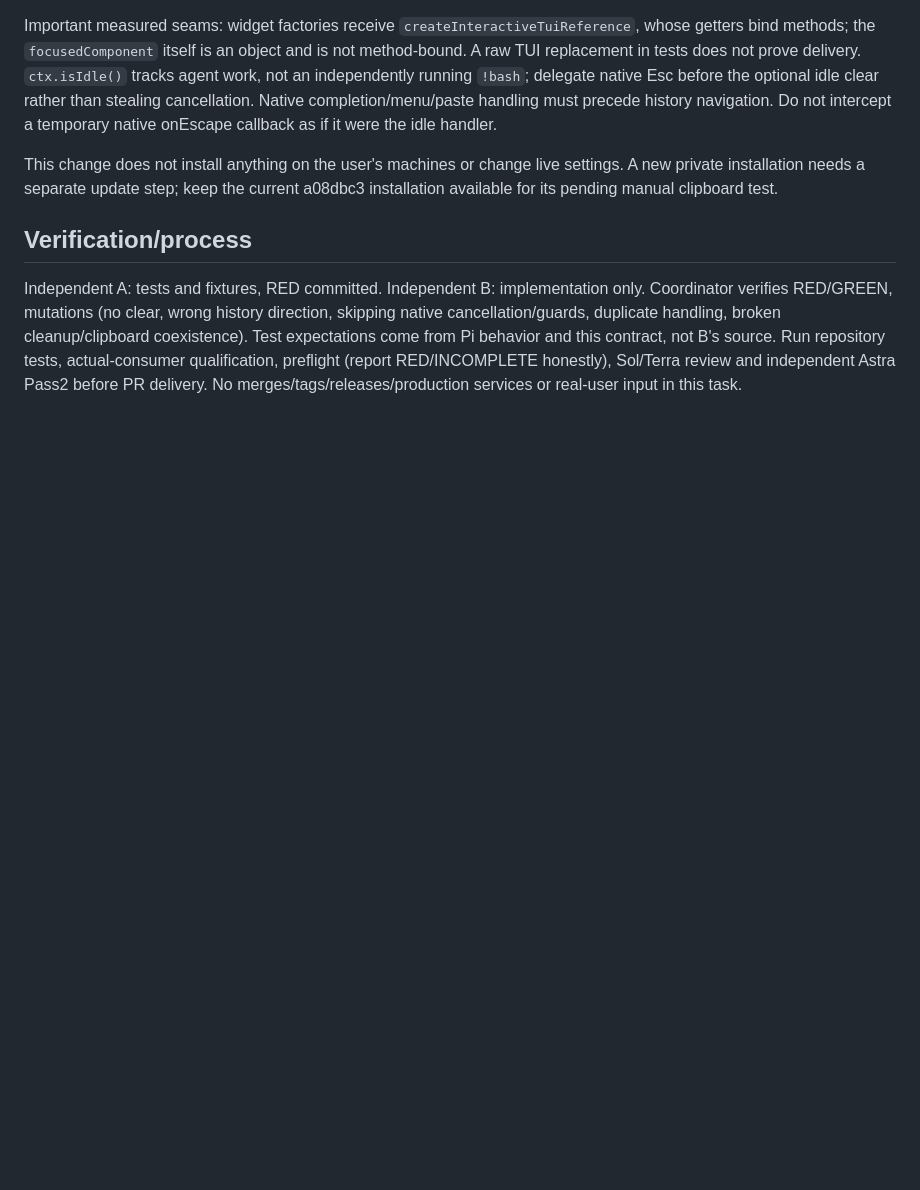
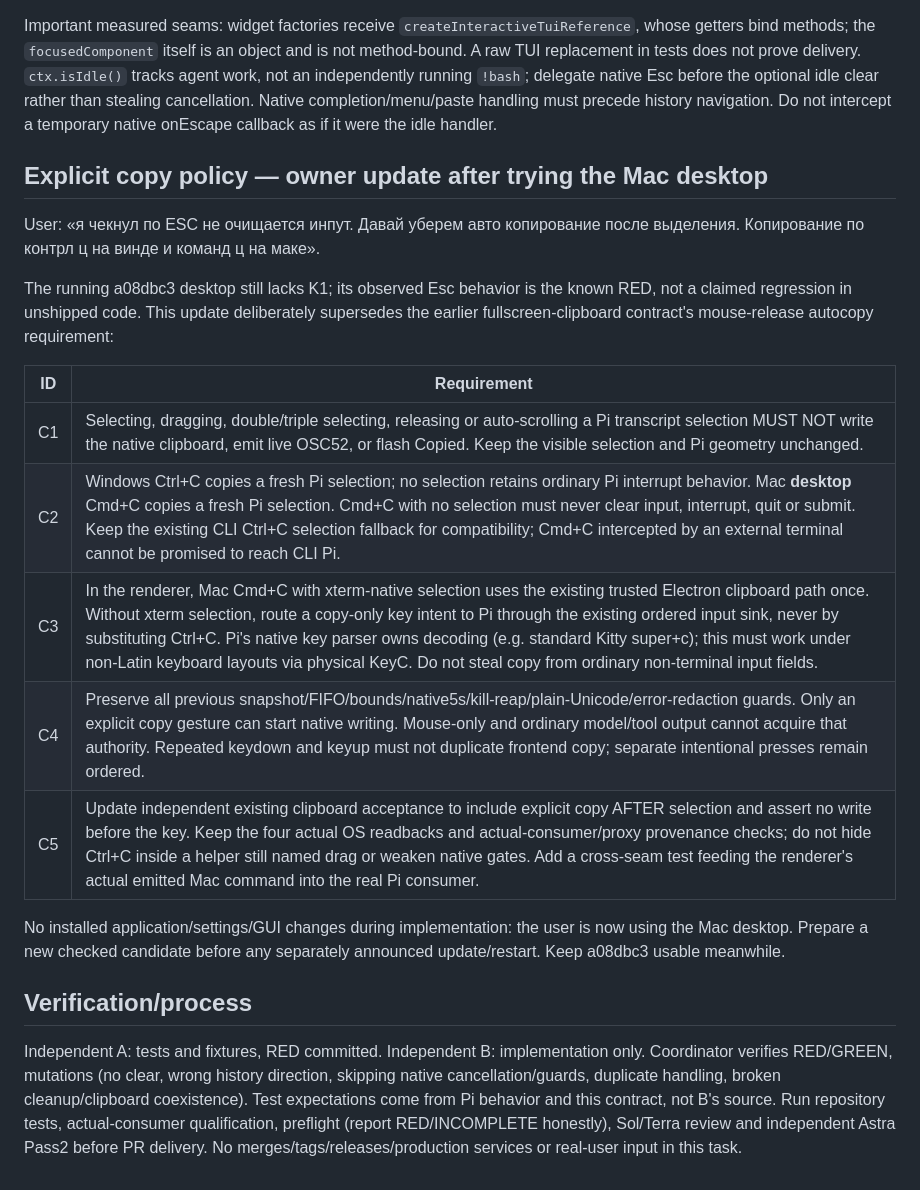
Before and after one commit to makscee/void-code, a Markdown page: docs/pi-editor-keys-spec.md, the part around the change. GitHub-like rendering; blank space fills up the shorter version.

Commit message:
docs: require explicit platform copy keys and no selection autocopy

```diff
--- a/docs/pi-editor-keys-spec.md
+++ b/docs/pi-editor-keys-spec.md
@@ -22,7 +22,21 @@ Keep delivery in `cmd/vc/pi_extension.go` (the transport extension actually pass
 
 Important measured seams: widget factories receive `createInteractiveTuiReference`, whose getters bind methods; the `focusedComponent` itself is an object and is not method-bound. A raw TUI replacement in tests does not prove delivery. `ctx.isIdle()` tracks agent work, not an independently running `!bash`; delegate native Esc before the optional idle clear rather than stealing cancellation. Native completion/menu/paste handling must precede history navigation. Do not intercept a temporary native onEscape callback as if it were the idle handler.
 
-This change does not install anything on the user's machines or change live settings. A new private installation needs a separate update step; keep the current a08dbc3 installation available for its pending manual clipboard test.
+## Explicit copy policy — owner update after trying the Mac desktop
+
+User: «я чекнул по ESC не очищается инпут. Давай уберем авто копирование после выделения. Копирование по контрл ц на винде и команд ц на маке».
+
+The running a08dbc3 desktop still lacks K1; its observed Esc behavior is the known RED, not a claimed regression in unshipped code. This update deliberately supersedes the earlier fullscreen-clipboard contract's mouse-release autocopy requirement:
+
+| ID | Requirement |
+|---|---|
+| C1 | Selecting, dragging, double/triple selecting, releasing or auto-scrolling a Pi transcript selection MUST NOT write the native clipboard, emit live OSC52, or flash Copied. Keep the visible selection and Pi geometry unchanged. |
+| C2 | Windows Ctrl+C copies a fresh Pi selection; no selection retains ordinary Pi interrupt behavior. Mac **desktop** Cmd+C copies a fresh Pi selection. Cmd+C with no selection must never clear input, interrupt, quit or submit. Keep the existing CLI Ctrl+C selection fallback for compatibility; Cmd+C intercepted by an external terminal cannot be promised to reach CLI Pi. |
+| C3 | In the renderer, Mac Cmd+C with xterm-native selection uses the existing trusted Electron clipboard path once. Without xterm selection, route a copy-only key intent to Pi through the existing ordered input sink, never by substituting Ctrl+C. Pi's native key parser owns decoding (e.g. standard Kitty super+c); this must work under non-Latin keyboard layouts via physical KeyC. Do not steal copy from ordinary non-terminal input fields. |
+| C4 | Preserve all previous snapshot/FIFO/bounds/native5s/kill-reap/plain-Unicode/error-redaction guards. Only an explicit copy gesture can start native writing. Mouse-only and ordinary model/tool output cannot acquire that authority. Repeated keydown and keyup must not duplicate frontend copy; separate intentional presses remain ordered. |
+| C5 | Update independent existing clipboard acceptance to include explicit copy AFTER selection and assert no write before the key. Keep the four actual OS readbacks and actual-consumer/proxy provenance checks; do not hide Ctrl+C inside a helper still named drag or weaken native gates. Add a cross-seam test feeding the renderer's actual emitted Mac command into the real Pi consumer. |
+
+No installed application/settings/GUI changes during implementation: the user is now using the Mac desktop. Prepare a new checked candidate before any separately announced update/restart. Keep a08dbc3 usable meanwhile.
 
 ## Verification/process
 
```
